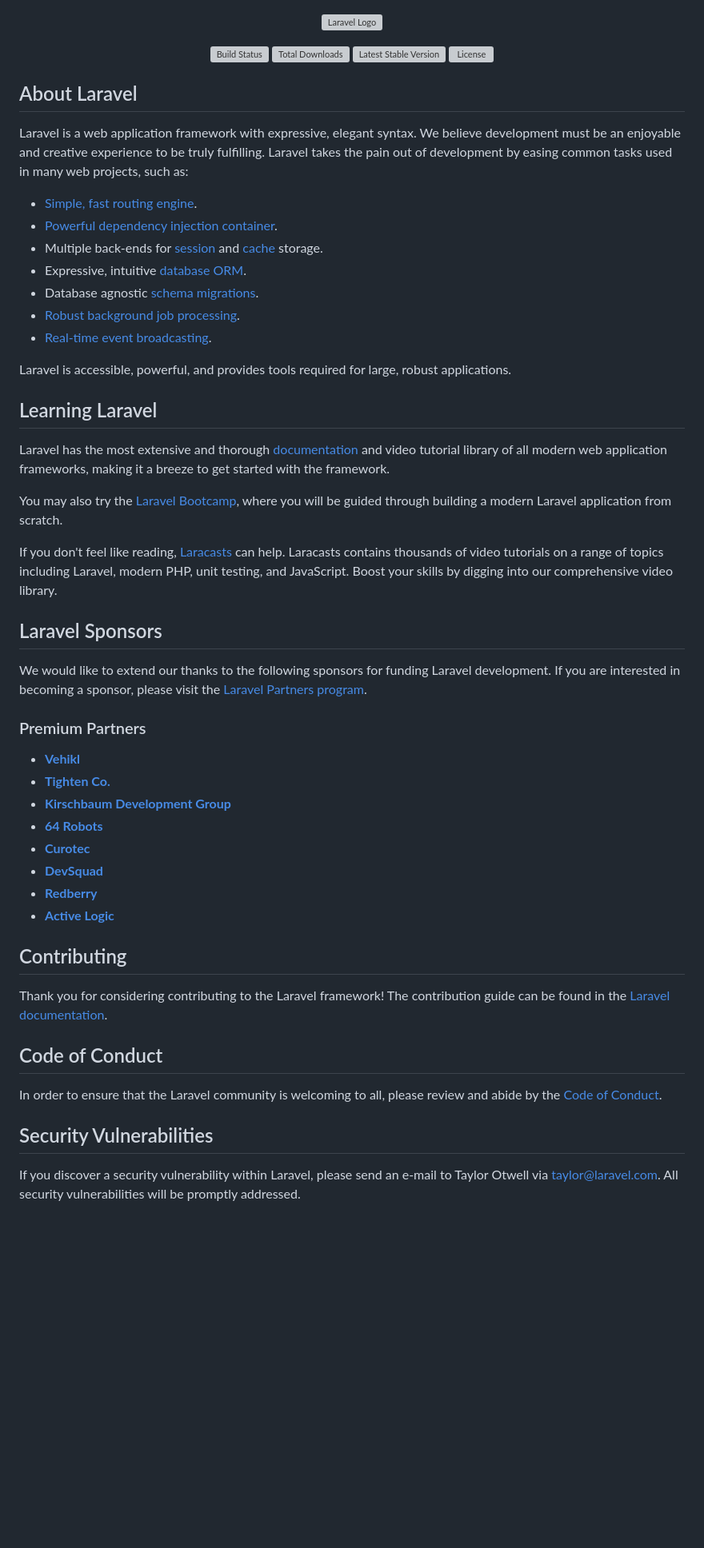
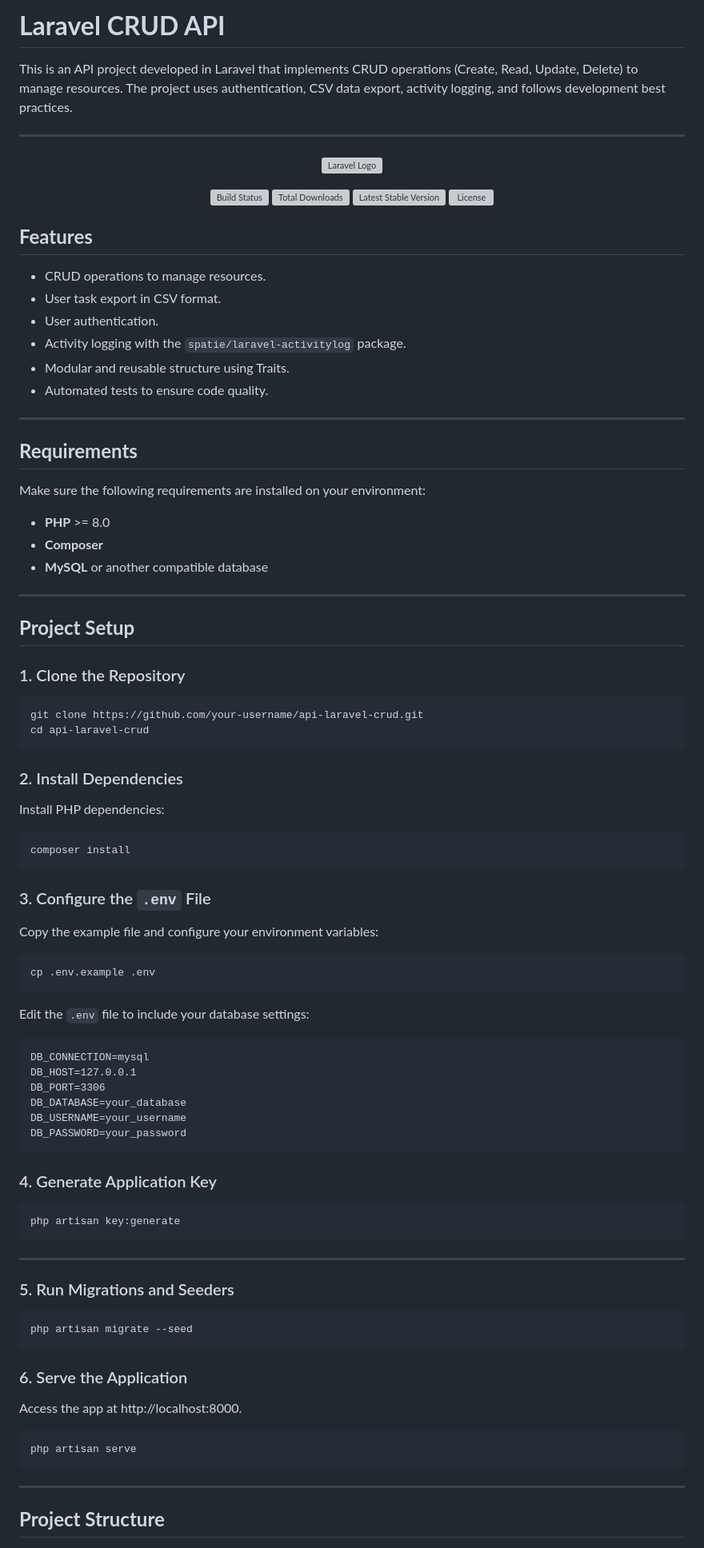
Before and after one commit to ricardo4457/crud-laravel-api, a Markdown page: README.md, the part around the change printed below. Shown: that part at 80% size. GitHub-like rendering; blank space fills up the shorter version; grey boxes are pictures that could not be loaded.

Commit message:
feat : update readme

````diff
--- a/README.md
+++ b/README.md
@@ -1,3 +1,9 @@
+# **Laravel CRUD API**
+
+This is an API project developed in Laravel that implements CRUD operations (Create, Read, Update, Delete) to manage resources. The project uses authentication, CSV data export, activity logging, and follows development best practices.
+
+---
+
 <p align="center"><a href="https://laravel.com" target="_blank"><img src="https://raw.githubusercontent.com/laravel/art/master/logo-lockup/5%20SVG/2%20CMYK/1%20Full%20Color/laravel-logolockup-cmyk-red.svg" width="400" alt="Laravel Logo"></a></p>
 
 <p align="center">
@@ -7,52 +13,76 @@
 <a href="https://packagist.org/packages/laravel/framework"><img src="https://img.shields.io/packagist/l/laravel/framework" alt="License"></a>
 </p>
 
-## About Laravel
+## **Features**
 
-Laravel is a web application framework with expressive, elegant syntax. We believe development must be an enjoyable and creative experience to be truly fulfilling. Laravel takes the pain out of development by easing common tasks used in many web projects, such as:
+- CRUD operations to manage resources.
+- User task export in CSV format.
+- User authentication.
+- Activity logging with the `spatie/laravel-activitylog` package.
+- Modular and reusable structure using Traits.
+- Automated tests to ensure code quality.
 
-- [Simple, fast routing engine](https://laravel.com/docs/routing).
-- [Powerful dependency injection container](https://laravel.com/docs/container).
-- Multiple back-ends for [session](https://laravel.com/docs/session) and [cache](https://laravel.com/docs/cache) storage.
-- Expressive, intuitive [database ORM](https://laravel.com/docs/eloquent).
-- Database agnostic [schema migrations](https://laravel.com/docs/migrations).
-- [Robust background job processing](https://laravel.com/docs/queues).
-- [Real-time event broadcasting](https://laravel.com/docs/broadcasting).
+---
 
-Laravel is accessible, powerful, and provides tools required for large, robust applications.
+## **Requirements**
 
-## Learning Laravel
+Make sure the following requirements are installed on your environment:
 
-Laravel has the most extensive and thorough [documentation](https://laravel.com/docs) and video tutorial library of all modern web application frameworks, making it a breeze to get started with the framework.
+- **PHP** >= 8.0
+- **Composer**
+- **MySQL** or another compatible database
 
-You may also try the [Laravel Bootcamp](https://bootcamp.laravel.com), where you will be guided through building a modern Laravel application from scratch.
+---
 
-If you don't feel like reading, [Laracasts](https://laracasts.com) can help. Laracasts contains thousands of video tutorials on a range of topics including Laravel, modern PHP, unit testing, and JavaScript. Boost your skills by digging into our comprehensive video library.
+## **Project Setup**
 
-## Laravel Sponsors
+### 1. Clone the Repository
+```bash
+git clone https://github.com/your-username/api-laravel-crud.git
+cd api-laravel-crud
+```
 
-We would like to extend our thanks to the following sponsors for funding Laravel development. If you are interested in becoming a sponsor, please visit the [Laravel Partners program](https://partners.laravel.com).
+### 2. Install Dependencies
+Install PHP dependencies:
+```bash
+composer install
+```
 
-### Premium Partners
+### 3. Configure the `.env` File
+Copy the example file and configure your environment variables:
+```bash
+cp .env.example .env
+```
 
-- **[Vehikl](https://vehikl.com/)**
-- **[Tighten Co.](https://tighten.co)**
-- **[Kirschbaum Development Group](https://kirschbaumdevelopment.com)**
-- **[64 Robots](https://64robots.com)**
-- **[Curotec](https://www.curotec.com/services/technologies/laravel/)**
-- **[DevSquad](https://devsquad.com/hire-laravel-developers)**
-- **[Redberry](https://redberry.international/laravel-development/)**
-- **[Active Logic](https://activelogic.com)**
+Edit the `.env` file to include your database settings:
+```
+DB_CONNECTION=mysql
+DB_HOST=127.0.0.1
+DB_PORT=3306
+DB_DATABASE=your_database
+DB_USERNAME=your_username
+DB_PASSWORD=your_password
+```
 
-## Contributing
+### 4. Generate Application Key
+```bash
+php artisan key:generate
+```
 
-Thank you for considering contributing to the Laravel framework! The contribution guide can be found in the [Laravel documentation](https://laravel.com/docs/contributions).
+---
 
-## Code of Conduct
+### 5. Run Migrations and Seeders
+```bash
+php artisan migrate --seed
+```
 
-In order to ensure that the Laravel community is welcoming to all, please review and abide by the [Code of Conduct](https://laravel.com/docs/contributions#code-of-conduct).
+### 6. Serve the Application
+Access the app at http://localhost:8000.
+```bash
+php artisan serve
+```
 
-## Security Vulnerabilities
+---
 
-If you discover a security vulnerability within Laravel, please send an e-mail to Taylor Otwell via [taylor@laravel.com](mailto:taylor@laravel.com). All security vulnerabilities will be promptly addressed.
+## **Project Structure**
 
````
Also changed, not shown: other parts of README.md (+83 -2 lines).
